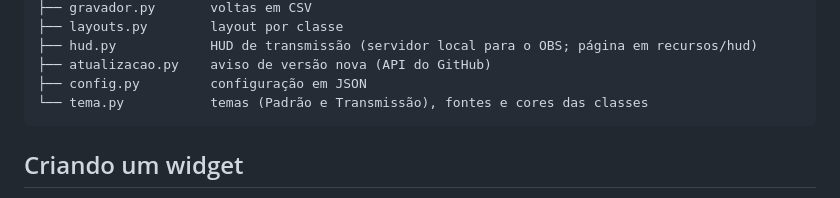
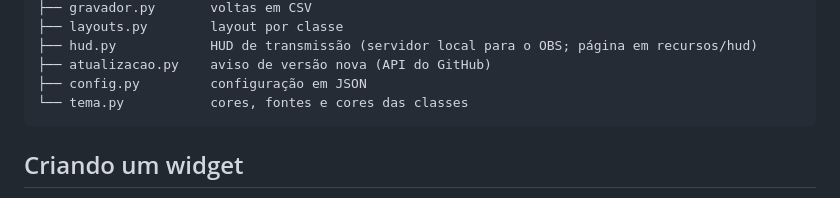
Before and after one commit to Vinii225/dmt-overlay, a Markdown page: CONTRIBUTING.md, the part around the change. Rendered like a GitHub page.

````diff
--- a/CONTRIBUTING.md
+++ b/CONTRIBUTING.md
@@ -35,7 +35,7 @@ dmt_overlay/
 ├── hud.py            HUD de transmissão (servidor local para o OBS; página em recursos/hud)
 ├── atualizacao.py    aviso de versão nova (API do GitHub)
 ├── config.py         configuração em JSON
-└── tema.py           temas (Padrão e Transmissão), fontes e cores das classes
+└── tema.py           cores, fontes e cores das classes
 ```
 
 ## Criando um widget
````
Also changed, not shown: CHANGELOG.md (+6 -0 lines), README.md (+6 -10 lines), docs/previa.png, docs/tema-transmissao.png (deleted), 10 other files.
